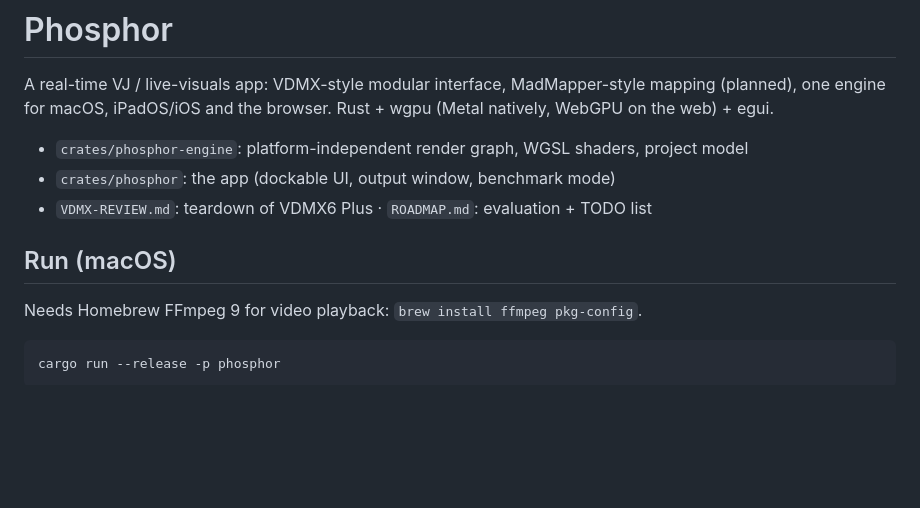
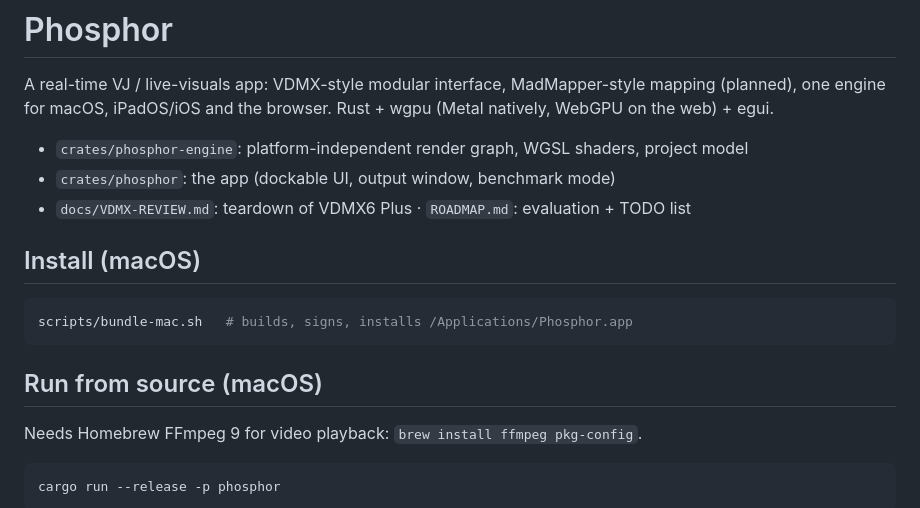
Before and after one commit to fillinthe/phosphor, a Markdown page: README.md, the part around the change. Drawn GitHub-style; blank space fills up the shorter version.

Commit message:
Phosphor.app bundle with icon and install script; docs folder; roadmap Next-up list incl. phone/iPad remote

````diff
--- a/README.md
+++ b/README.md
@@ -5,9 +5,15 @@ one engine for macOS, iPadOS/iOS and the browser. Rust + wgpu (Metal natively, W
 
 - `crates/phosphor-engine`: platform-independent render graph, WGSL shaders, project model
 - `crates/phosphor`: the app (dockable UI, output window, benchmark mode)
-- `VDMX-REVIEW.md`: teardown of VDMX6 Plus · `ROADMAP.md`: evaluation + TODO list
+- `docs/VDMX-REVIEW.md`: teardown of VDMX6 Plus · `ROADMAP.md`: evaluation + TODO list
 
-## Run (macOS)
+## Install (macOS)
+
+```bash
+scripts/bundle-mac.sh   # builds, signs, installs /Applications/Phosphor.app
+```
+
+## Run from source (macOS)
 
 Needs Homebrew FFmpeg 9 for video playback: `brew install ffmpeg pkg-config`.
 
````
Also changed, not shown: ROADMAP.md (+23 -0 lines), assets/icon-1024.png (added), docs/VDMX-REVIEW.md (renamed from VDMX-REVIEW.md), 2 other files.
